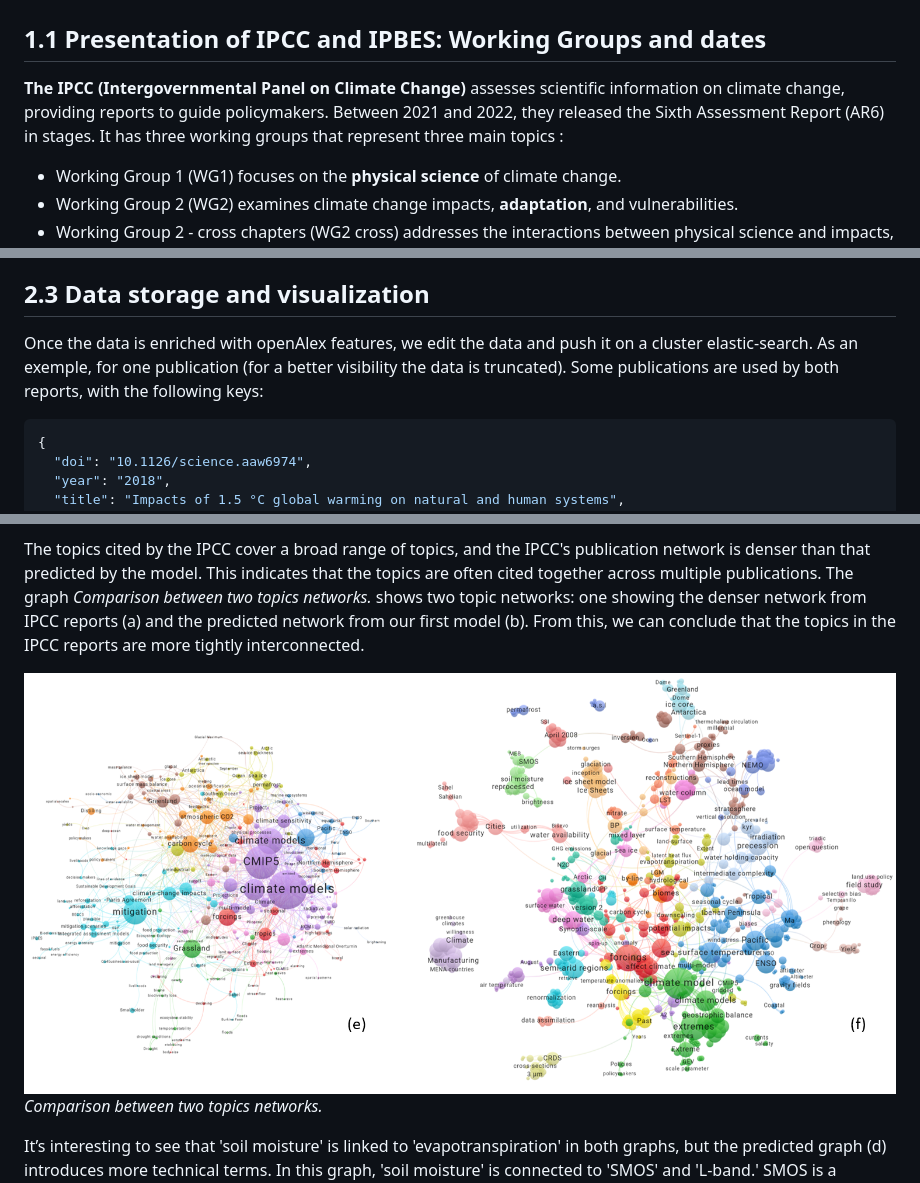
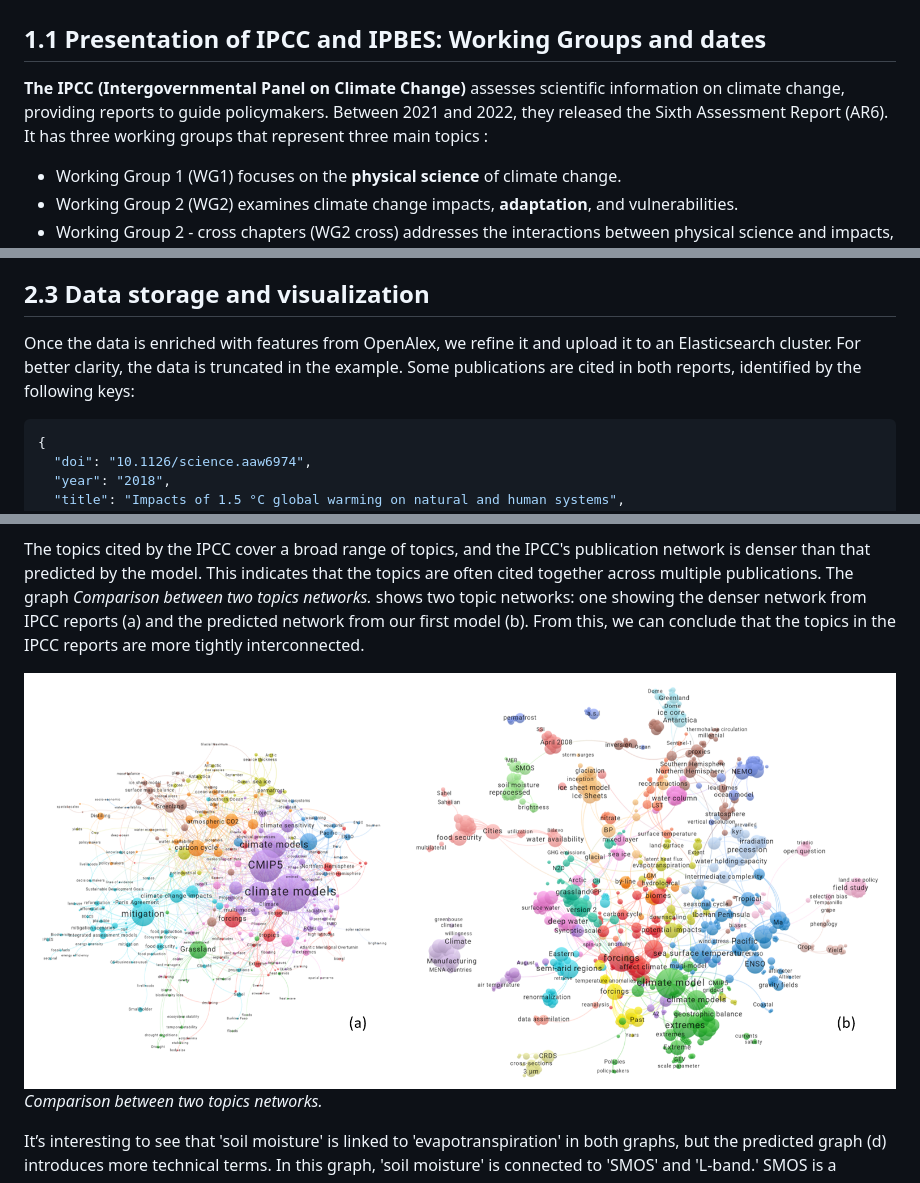
Before and after one commit to dataesr/teds, a Markdown page: doc_network/teds.md, 3 parts joined by grey strips. Drawn GitHub-style; pictures changed too: doc_network/images/teds_network_topics2.png.

````diff
--- a/doc_network/teds.md
+++ b/doc_network/teds.md
@@ -32,7 +32,7 @@ This paper is about the role of French scientific publications on environmental
 
 ## 1.1 Presentation of IPCC and IPBES: Working Groups and dates
 
-**The IPCC (Intergovernmental Panel on Climate Change)** assesses scientific information on climate change, providing reports to guide policymakers. Between 2021 and 2022, they released the Sixth Assessment Report (AR6) in stages. It has three working groups that represent three main topics :
+**The IPCC (Intergovernmental Panel on Climate Change)** assesses scientific information on climate change, providing reports to guide policymakers. Between 2021 and 2022, they released the Sixth Assessment Report (AR6). It has three working groups that represent three main topics :
 
 - Working Group 1 (WG1) focuses on the **physical science** of climate change.
 - Working Group 2 (WG2) examines climate change impacts, **adaptation**, and vulnerabilities.
@@ -81,8 +81,7 @@ Next, we use the Biblioglutton Python library to fill in missing DOIs based on t
 
 ## 2.3 Data storage and visualization
 
-Once the data is enriched with openAlex features, we edit the data and push it on a cluster elastic-search. As an exemple, for one publication (for a better visibility the data is truncated).
-Some publications are used by both reports, with the following keys:
+Once the data is enriched with features from OpenAlex, we refine it and upload it to an Elasticsearch cluster. For better clarity, the data is truncated in the example. Some publications are cited in both reports, identified by the following keys:
 
 ```json
 {
````
Also changed, not shown: other parts of doc_network/teds.md (+2 -2 lines), 1 other file.
